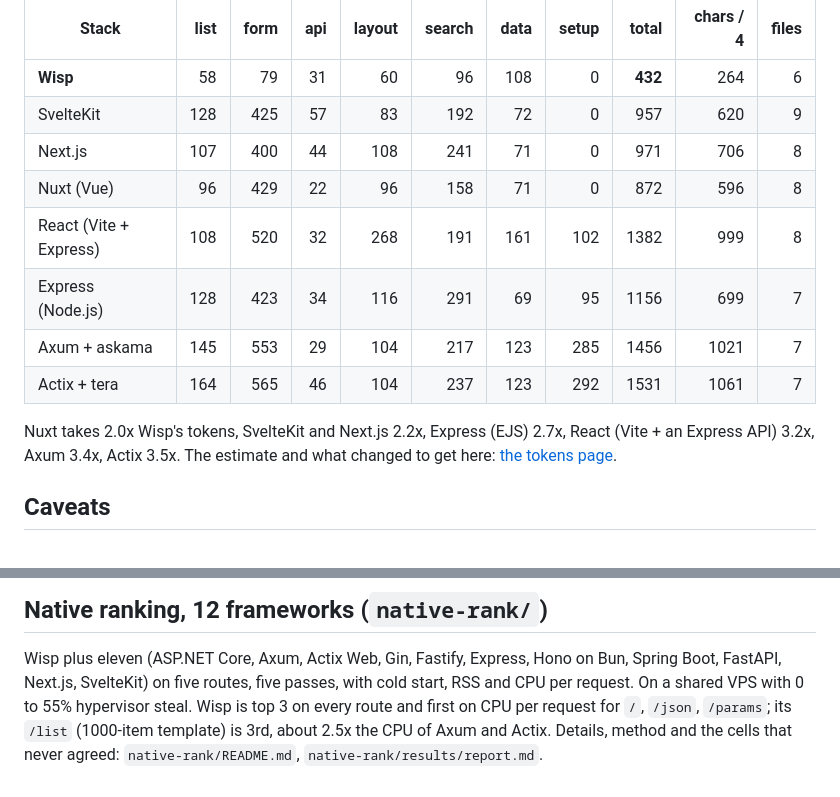
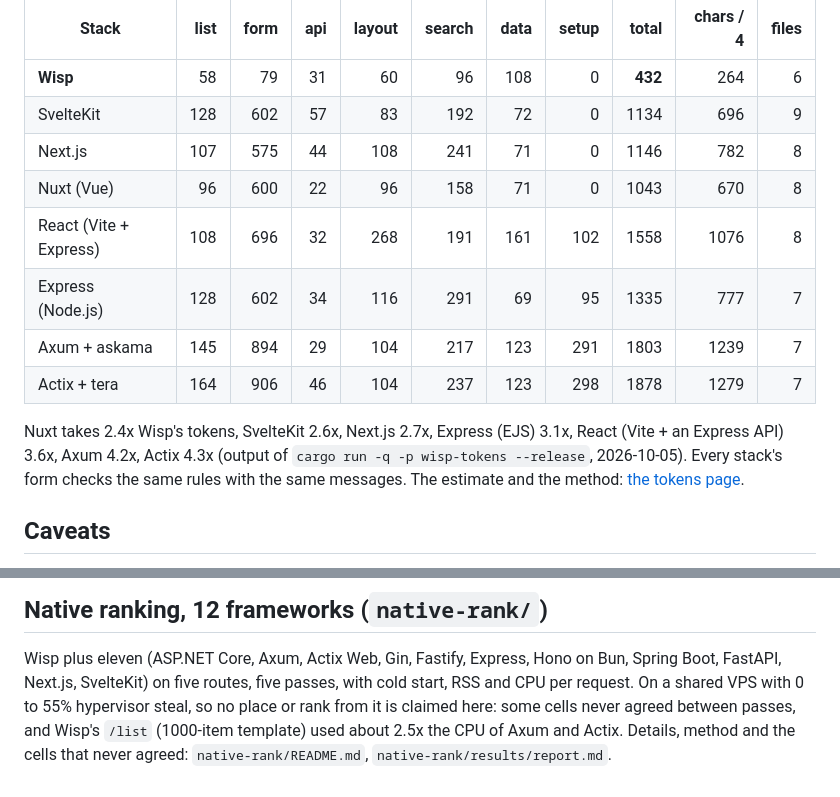
Before and after one commit to wyziedevs/wisp, a Markdown page: bench/README.md, 2 parts joined by grey strips. GitHub-like rendering.

Commit message:
Claims audit: bench token table matches wisp-tokens output, no rank claimed from the steal-affected native ranking, handler panics are caught as a 500

```diff
--- a/bench/README.md
+++ b/bench/README.md
@@ -543,16 +543,18 @@ that each feature works.
 | Stack | list | form | api | layout | search | data | setup | total | chars / 4 | files |
 |---|---:|---:|---:|---:|---:|---:|---:|---:|---:|---:|
 | **Wisp** | 58 | 79 | 31 | 60 | 96 | 108 | 0 | **432** | 264 | 6 |
-| SvelteKit | 128 | 425 | 57 | 83 | 192 | 72 | 0 | 957 | 620 | 9 |
-| Next.js | 107 | 400 | 44 | 108 | 241 | 71 | 0 | 971 | 706 | 8 |
-| Nuxt (Vue) | 96 | 429 | 22 | 96 | 158 | 71 | 0 | 872 | 596 | 8 |
-| React (Vite + Express) | 108 | 520 | 32 | 268 | 191 | 161 | 102 | 1382 | 999 | 8 |
-| Express (Node.js) | 128 | 423 | 34 | 116 | 291 | 69 | 95 | 1156 | 699 | 7 |
-| Axum + askama | 145 | 553 | 29 | 104 | 217 | 123 | 285 | 1456 | 1021 | 7 |
-| Actix + tera | 164 | 565 | 46 | 104 | 237 | 123 | 292 | 1531 | 1061 | 7 |
+| SvelteKit | 128 | 602 | 57 | 83 | 192 | 72 | 0 | 1134 | 696 | 9 |
+| Next.js | 107 | 575 | 44 | 108 | 241 | 71 | 0 | 1146 | 782 | 8 |
+| Nuxt (Vue) | 96 | 600 | 22 | 96 | 158 | 71 | 0 | 1043 | 670 | 8 |
+| React (Vite + Express) | 108 | 696 | 32 | 268 | 191 | 161 | 102 | 1558 | 1076 | 8 |
+| Express (Node.js) | 128 | 602 | 34 | 116 | 291 | 69 | 95 | 1335 | 777 | 7 |
+| Axum + askama | 145 | 894 | 29 | 104 | 217 | 123 | 291 | 1803 | 1239 | 7 |
+| Actix + tera | 164 | 906 | 46 | 104 | 237 | 123 | 298 | 1878 | 1279 | 7 |
 
-Nuxt takes 2.0x Wisp's tokens, SvelteKit and Next.js 2.2x, Express (EJS)
-2.7x, React (Vite + an Express API) 3.2x, Axum 3.4x, Actix 3.5x. The estimate and what changed to get here:
+Nuxt takes 2.4x Wisp's tokens, SvelteKit 2.6x, Next.js 2.7x, Express (EJS)
+3.1x, React (Vite + an Express API) 3.6x, Axum 4.2x, Actix 4.3x (output of
+`cargo run -q -p wisp-tokens --release`, 2026-10-05). Every stack's form checks
+the same rules with the same messages. The estimate and the method:
 [the tokens page](https://wispweb.dev/docs/tokens).
 
 ## Caveats
@@ -574,7 +576,7 @@ Nuxt takes 2.0x Wisp's tokens, SvelteKit and Next.js 2.2x, Express (EJS)
 
 Wisp plus eleven (ASP.NET Core, Axum, Actix Web, Gin, Fastify, Express, Hono on Bun, Spring Boot,
 FastAPI, Next.js, SvelteKit) on five routes, five passes, with cold start, RSS and CPU per request.
-On a shared VPS with 0 to 55% hypervisor steal. Wisp is top 3 on every route and first on CPU per
-request for `/`, `/json`, `/params`; its `/list` (1000-item template) is 3rd, about 2.5x the CPU of
-Axum and Actix. Details, method and the cells that never agreed: `native-rank/README.md`,
+On a shared VPS with 0 to 55% hypervisor steal, so no place or rank from it is claimed here: some
+cells never agreed between passes, and Wisp's `/list` (1000-item template) used about 2.5x the CPU
+of Axum and Actix. Details, method and the cells that never agreed: `native-rank/README.md`,
 `native-rank/results/report.md`.
```
Also changed, not shown: README.md (+1 -1 lines).
